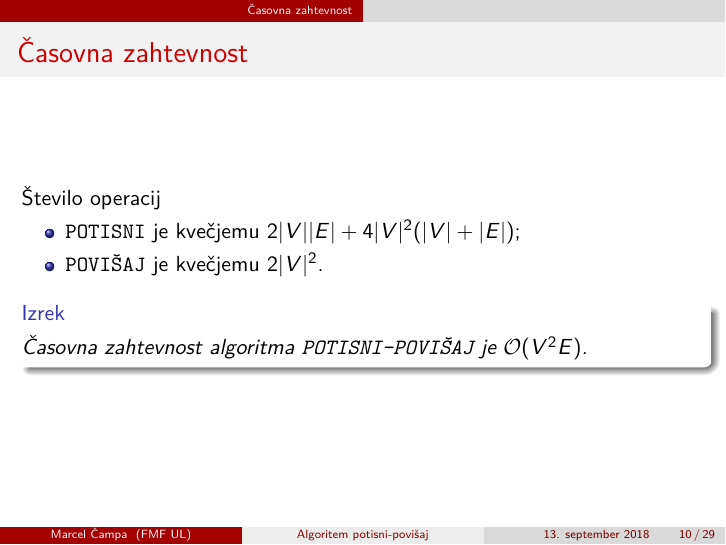
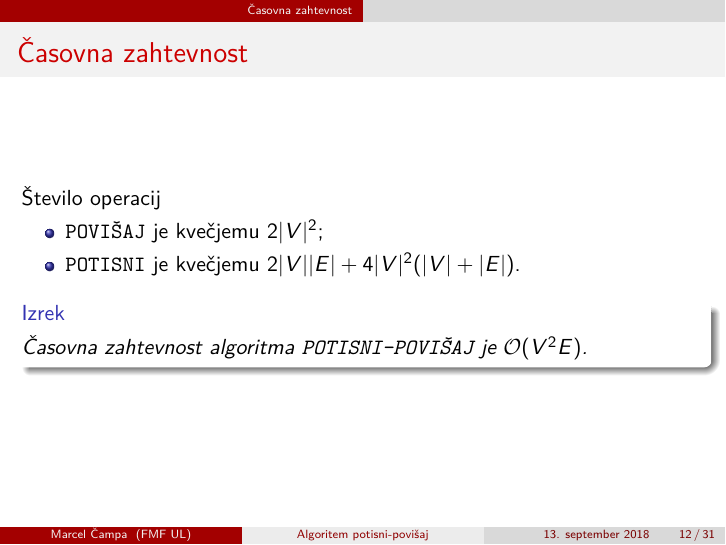
Before and after one commit to campovski/bachelor, LaTeX slides (defence/presentation.tex): page 11 of 48 before the commit and page 13 of 50 after it. The pictures show the PDF file defence/presentation.pdf that the author committed with the source.

Commit message:
Changes...

```diff
--- a/defence/presentation.tex
+++ b/defence/presentation.tex
@@ -48,6 +48,11 @@
     \end{definicija}
 \end{frame}
 
+\begin{frame}
+    \centering
+    \includegraphics{../writing/images/primer1-1.pdf}
+\end{frame}
+
 \begin{frame}{(Maksimalni) pretok}
     \begin{definicija}
     \textbf{Pretok} $f$ je taka funkcija $f\colon V \times V \rightarrow \mathbb{R}$, da velja naslednje.
@@ -61,7 +66,12 @@
     \begin{definicija}
     \textbf{Maksimalni pretok} je pretok $f$, za katerega velja \[|f| = \max_{f_i} |f_i|,\] kjer $f_i$ teče po vseh možnih pretokih skozi omrežje.
     \end{definicija}
+\end{frame}
 
+\begin{frame}
+    \centering
+    \includegraphics[scale=0.7]{../writing/images/primer1-1.pdf}~~~
+    \includegraphics[scale=0.7]{../writing/images/primer1-3.pdf}
 \end{frame}
 
 \subsection{Pregled algoritmov}
@@ -134,8 +144,8 @@ INICIALIZIRAJ_PREDPRETOK(G,s)
 \begin{frame}{Časovna zahtevnost}
     Število operacij
     \begin{itemize}
-        \item \texttt{POTISNI} je kvečjemu $2|V||E| + 4|V|^2 (|V| + |E|)$;
-        \item \texttt{POVIŠAJ} je kvečjemu $2|V|^2$.
+        \item \texttt{POVIŠAJ} je kvečjemu $2|V|^2$;
+        \item \texttt{POTISNI} je kvečjemu $2|V||E| + 4|V|^2 (|V| + |E|)$.
     \end{itemize}
     \pause
     \begin{thm}
```
Also changed, not shown: defence/presentation.pdf.
